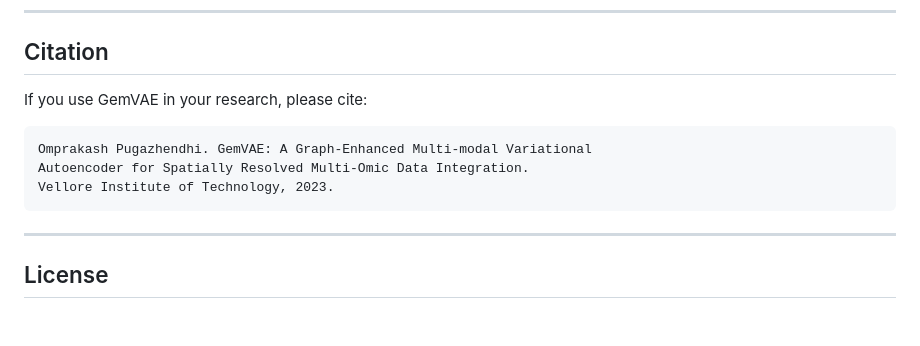
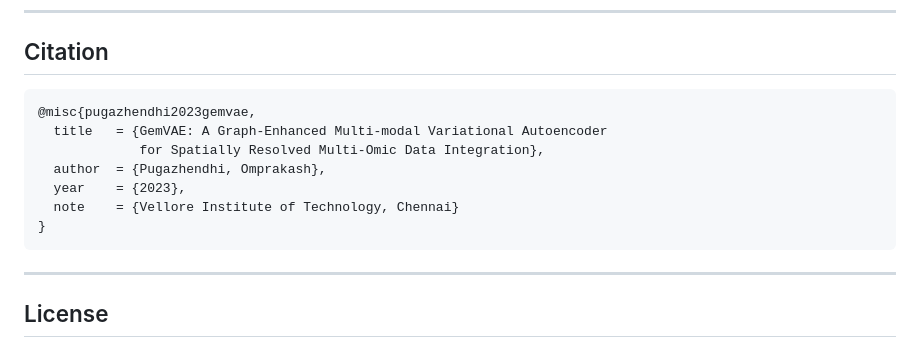
Before and after one commit to omprxkash/graph-attention-vision-transformers, a Markdown page: README.md, the part around one of its changes. Rendered like a GitHub page; blank space fills up the shorter version.

````diff
--- a/README.md
+++ b/README.md
@@ -127,12 +169,14 @@ GemVAE/
 
 ## Citation
 
-If you use GemVAE in your research, please cite:
-
-```
-Omprakash Pugazhendhi. GemVAE: A Graph-Enhanced Multi-modal Variational
-Autoencoder for Spatially Resolved Multi-Omic Data Integration.
-Vellore Institute of Technology, 2023.
+```bibtex
+@misc{pugazhendhi2023gemvae,
+  title   = {GemVAE: A Graph-Enhanced Multi-modal Variational Autoencoder
+             for Spatially Resolved Multi-Omic Data Integration},
+  author  = {Pugazhendhi, Omprakash},
+  year    = {2023},
+  note    = {Vellore Institute of Technology, Chennai}
+}
 ```
 
 ---
````
Also changed, not shown: other parts of README.md (+91 -49 lines).
